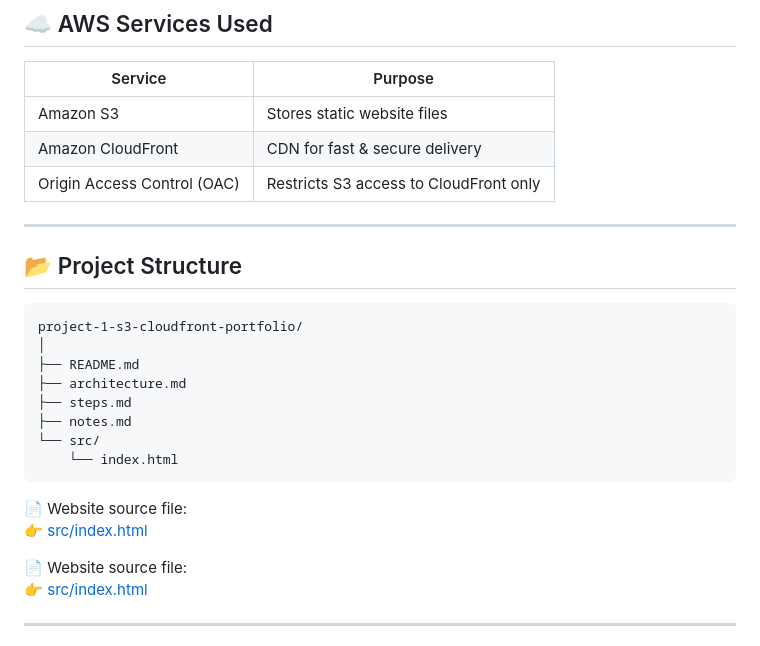
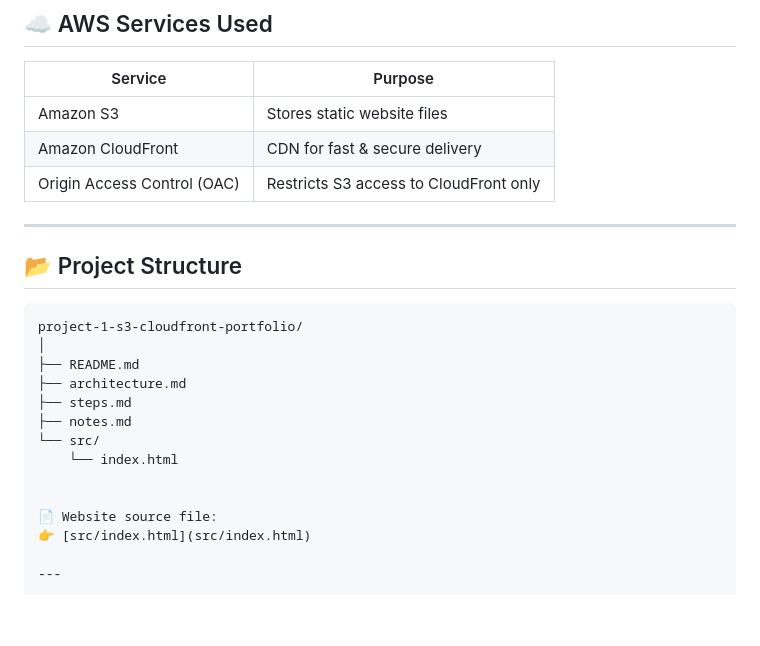
Before and after one commit to Maha-1998-sundar/aws-cloud-practitioner-portfolio, a Markdown page: project-1-s3-cloudfront-portfolio/README.md, the part around the change. GitHub-like rendering; blank space fills up the shorter version.

````diff
--- a/project-1-s3-cloudfront-portfolio/README.md
+++ b/project-1-s3-cloudfront-portfolio/README.md
@@ -70,9 +70,10 @@ You will deploy a secure static website architecture that includes:
 | Origin Access Control (OAC) | Restricts S3 access to CloudFront only |
 
 ---
+
 ## 📂 Project Structure
 
-```
+```text
 project-1-s3-cloudfront-portfolio/
 │
 ├── README.md
@@ -81,12 +82,6 @@ project-1-s3-cloudfront-portfolio/
 ├── notes.md
 └── src/
     └── index.html
-```
-
-📄 Website source file:
-👉 [src/index.html](src/index.html)
-
-
 
 
 📄 Website source file:
````
